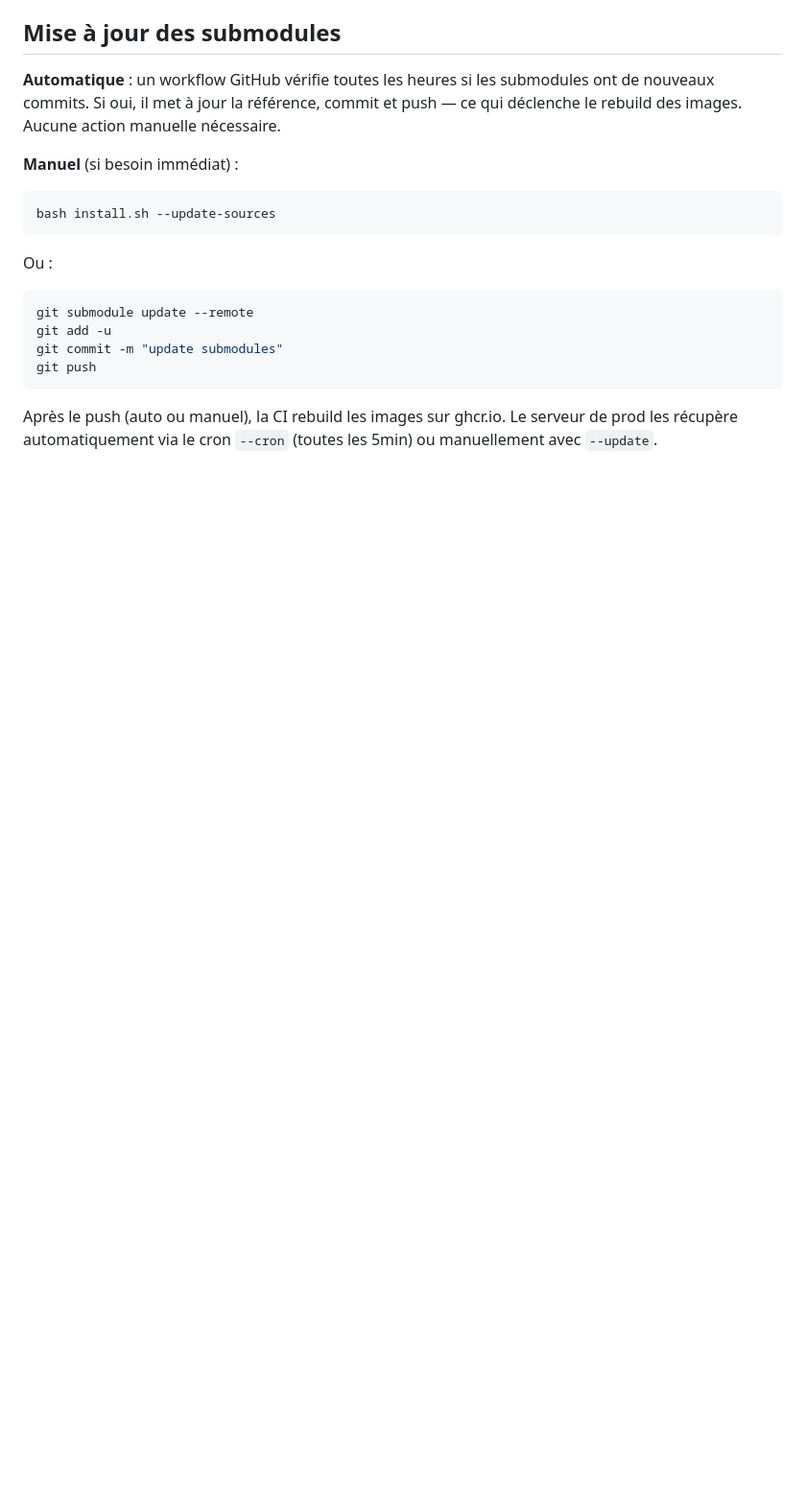
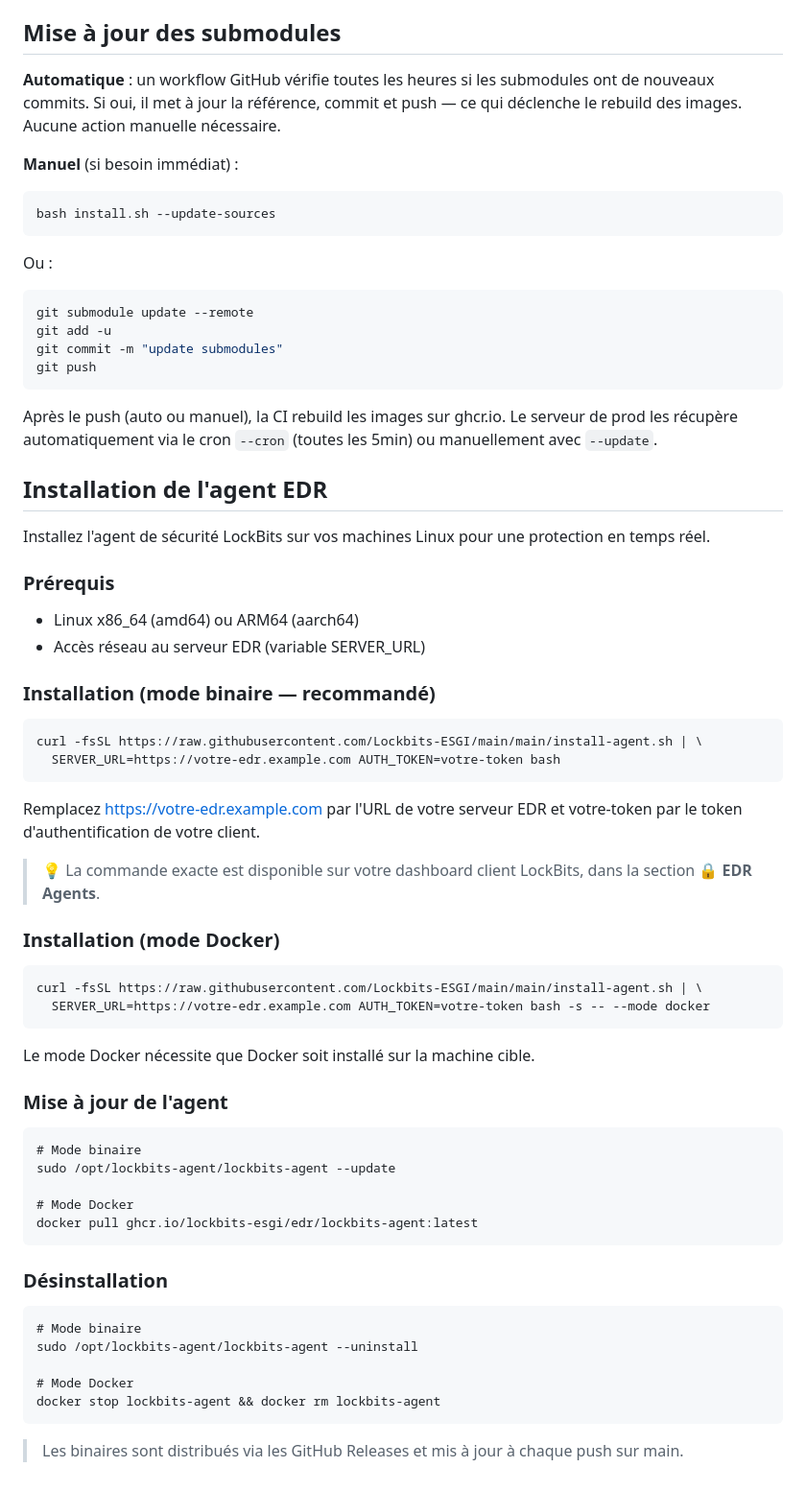
Before and after one commit to Lockbits-ESGI/main, a Markdown page: README.md, the part around the change. Shown at 96% size. Rendered like a GitHub page; blank space fills up the shorter version.

Commit message:
docs: add EDR agent installation section to README
Closes #103

````diff
--- a/README.md
+++ b/README.md
@@ -436,3 +436,54 @@ git push
 ```
 
 Après le push (auto ou manuel), la CI rebuild les images sur ghcr.io. Le serveur de prod les récupère automatiquement via le cron `--cron` (toutes les 5min) ou manuellement avec `--update`.
+
+## Installation de l'agent EDR
+
+Installez l'agent de sécurité LockBits sur vos machines Linux pour une protection en temps réel.
+
+### Prérequis
+
+- Linux x86_64 (amd64) ou ARM64 (aarch64)
+- Accès réseau au serveur EDR (variable SERVER_URL)
+
+### Installation (mode binaire — recommandé)
+
+```
+curl -fsSL https://raw.githubusercontent.com/Lockbits-ESGI/main/main/install-agent.sh | \
+  SERVER_URL=https://votre-edr.example.com AUTH_TOKEN=votre-token bash
+```
+
+Remplacez https://votre-edr.example.com par l'URL de votre serveur EDR et votre-token par le token d'authentification de votre client.
+
+> 💡 La commande exacte est disponible sur votre dashboard client LockBits, dans la section **🔒 EDR Agents**.
+
+### Installation (mode Docker)
+
+```
+curl -fsSL https://raw.githubusercontent.com/Lockbits-ESGI/main/main/install-agent.sh | \
+  SERVER_URL=https://votre-edr.example.com AUTH_TOKEN=votre-token bash -s -- --mode docker
+```
+
+Le mode Docker nécessite que Docker soit installé sur la machine cible.
+
+### Mise à jour de l'agent
+
+```
+# Mode binaire
+sudo /opt/lockbits-agent/lockbits-agent --update
+
+# Mode Docker
+docker pull ghcr.io/lockbits-esgi/edr/lockbits-agent:latest
+```
+
+### Désinstallation
+
+```
+# Mode binaire
+sudo /opt/lockbits-agent/lockbits-agent --uninstall
+
+# Mode Docker
+docker stop lockbits-agent && docker rm lockbits-agent
+```
+
+> Les binaires sont distribués via les GitHub Releases et mis à jour à chaque push sur main.
````
